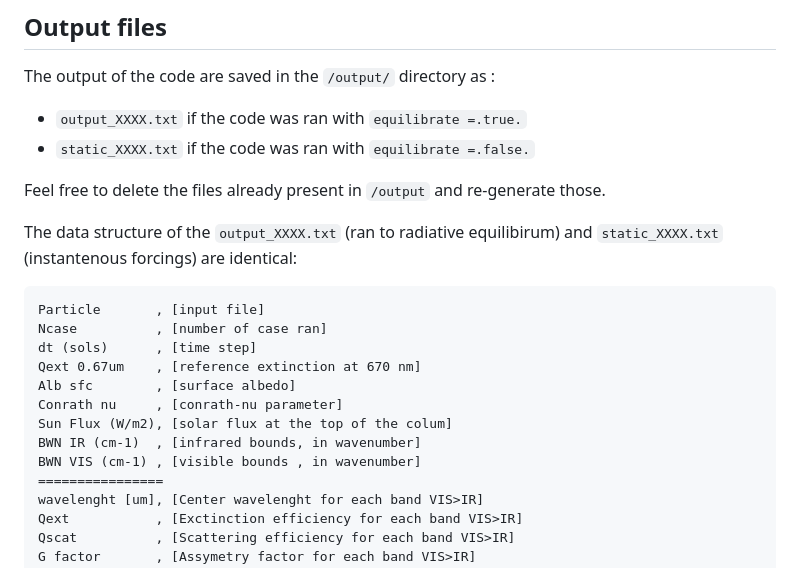
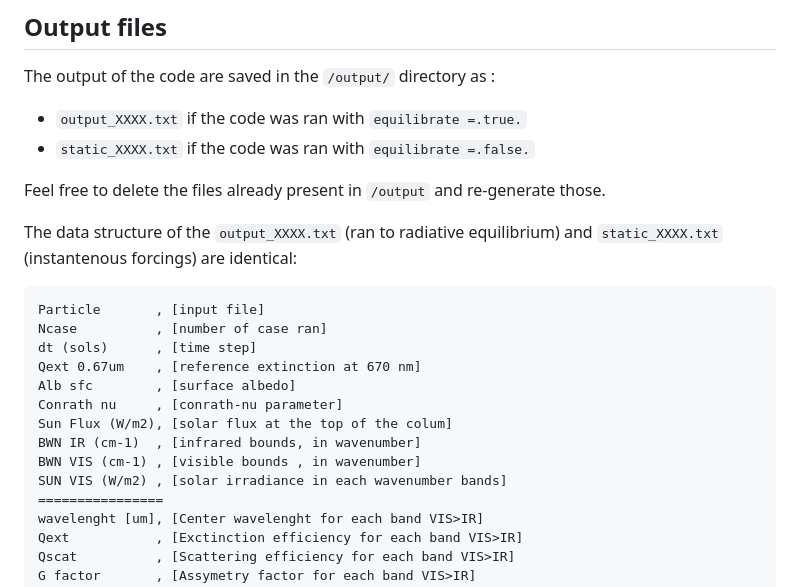
Before and after one commit to mars-terraforming-research/TerraScreen, a Markdown page: README.md, the part around the change. Rendered like a GitHub page.

````diff
--- a/README.md
+++ b/README.md
@@ -84,7 +84,7 @@ The output of the code are saved in the `/output/` directory as :
 
 Feel free to delete the files already present in `/output` and re-generate those.
 
-The data structure of the `output_XXXX.txt` (ran to radiative equilibirum) and `static_XXXX.txt` (instantenous forcings) are identical:
+The data structure of the `output_XXXX.txt` (ran to radiative equilibrium) and `static_XXXX.txt` (instantenous forcings) are identical:
 ```
 Particle       , [input file]
 Ncase          , [number of case ran]
@@ -95,6 +95,7 @@ Conrath nu     , [conrath-nu parameter]
 Sun Flux (W/m2), [solar flux at the top of the colum]
 BWN IR (cm-1)  , [infrared bounds, in wavenumber]
 BWN VIS (cm-1) , [visible bounds , in wavenumber]
+SUN VIS (W/m2) , [solar irradiance in each wavenumber bands]
 ================
 wavelenght [um], [Center wavelenght for each band VIS>IR]
 Qext           , [Exctinction efficiency for each band VIS>IR]
````
